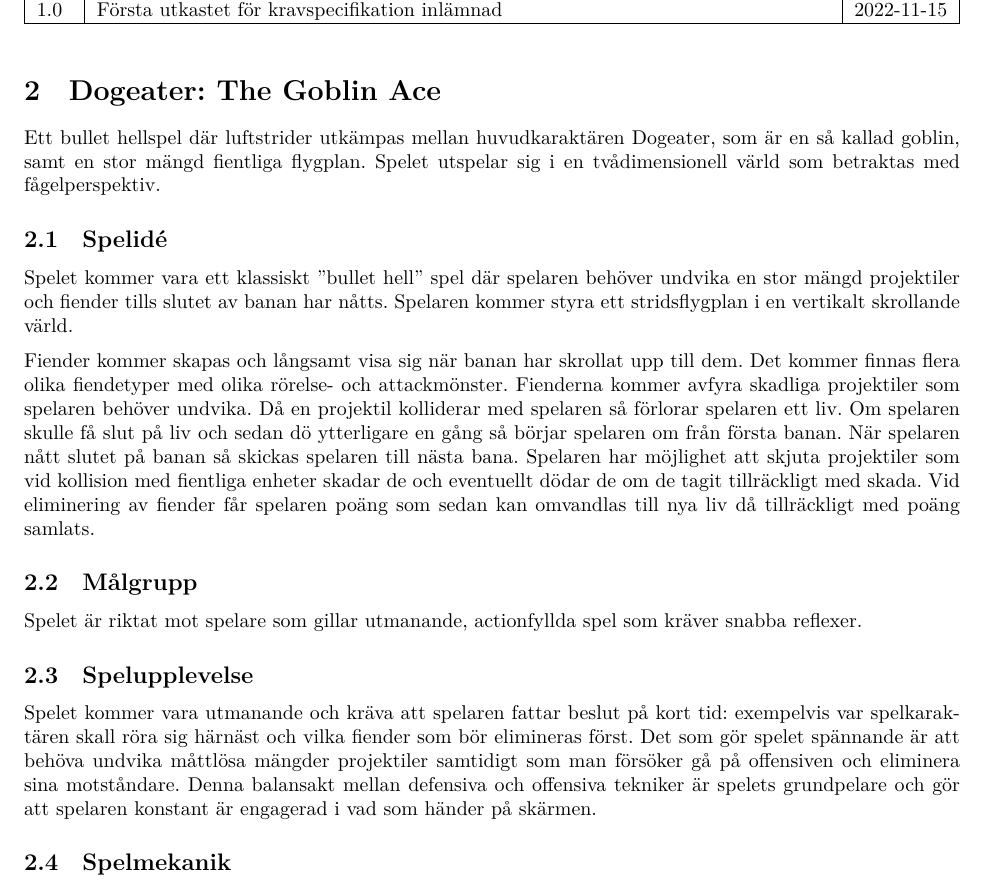
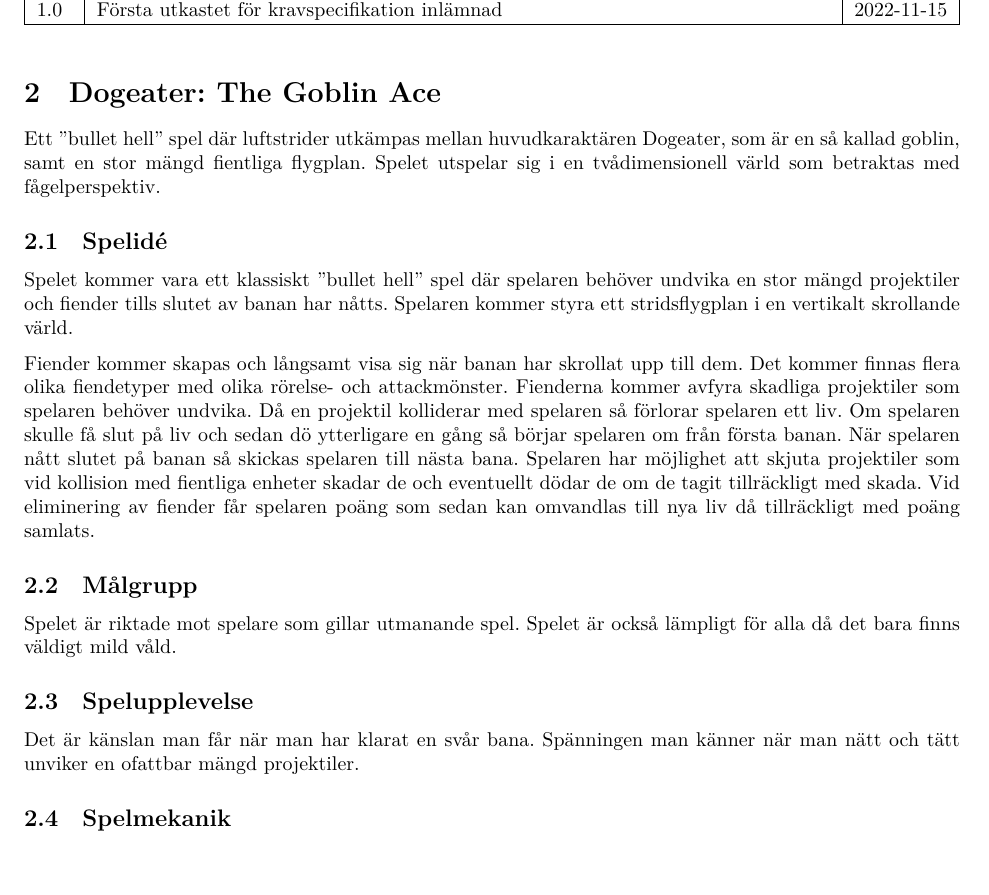
Before and after one commit to DavidDumminsek/goblin-bullet-hell, a LaTeX document (docs/kravspec/TDP005-mall.tex): part of page 2 of 5, cut so that both start at the same text, the shorter picture padded with empty space. Compiled offline with XeLaTeX.

Commit message:
kravspec

```diff
--- a/docs/kravspec/TDP005-mall.tex
+++ b/docs/kravspec/TDP005-mall.tex
@@ -23,7 +23,7 @@ Ver. & Revisionsbeskrivning & Datum \\\hline
 
 \section{Dogeater: The Goblin Ace}
 
-Ett "bullet hell" spel där luftstrider utkämpas mellan huvudkaraktären Dogeater, som är en så kallad goblin, samt en stor mängd fientliga flygplan.
+Ett ''bullet hell'' spel där luftstrider utkämpas mellan huvudkaraktären Dogeater, som är en så kallad goblin, samt en stor mängd fientliga flygplan.
 Spelet utspelar sig i en tvådimensionell värld som betraktas med fågelperspektiv.
 
 \subsection{Spelidé}
@@ -38,13 +38,11 @@ Spelaren har möjlighet att skjuta projektiler som vid kollision med fientliga e
 Vid eliminering av fiender får spelaren poäng som sedan kan omvandlas till nya liv då tillräckligt med poäng samlats.
 
 \subsection{Målgrupp}
-Spelet är riktat mot spelare som gillar utmanande, actionfyllda spel som kräver snabba reflexer.
-
+Spelet är riktade mot spelare som gillar utmanande spel.
+Spelet är också lämpligt för alla då det bara finns väldigt mild våld.
 \subsection{Spelupplevelse}
-
-Spelet kommer vara utmanande och kräva att spelaren fattar beslut på kort tid: exempelvis var spelkaraktären skall röra sig härnäst och vilka fiender som bör elimineras först.
-Det som gör spelet spännande är att behöva undvika måttlösa mängder projektiler samtidigt som man försöker gå på offensiven och eliminera sina motståndare.
-Denna balansakt mellan defensiva och offensiva tekniker är spelets grundpelare och gör att spelaren konstant är engagerad i vad som händer på skärmen.
+Det är känslan man får när man har klarat en svår bana.
+Spänningen man känner när man nätt och tätt unviker en ofattbar mängd projektiler.
 
 \subsection{Spelmekanik}
 \begin{table}[h]
```
Also changed, not shown: docs/kravspec/TDP005-mall.pdf, 3 other files.
